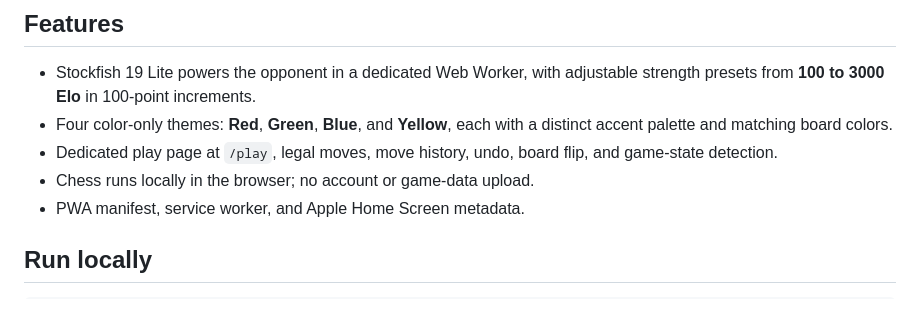
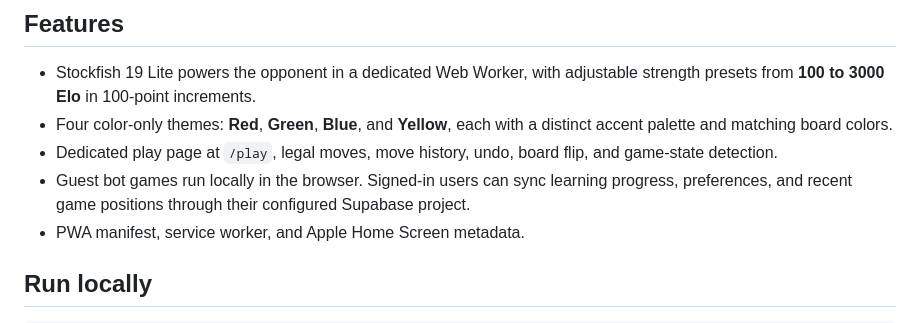
Before and after one commit to avada-kedavra62442/FreeChess, a Markdown page: README.md, the part around the change. GitHub-like rendering.

Commit message:
Clarify local guest play and optional cloud sync

```diff
--- a/README.md
+++ b/README.md
@@ -6,7 +6,7 @@ A responsive, installable chess experience with a Stockfish-powered chess engine
 - Stockfish 19 Lite powers the opponent in a dedicated Web Worker, with adjustable strength presets from **100 to 3000 Elo** in 100-point increments.
 - Four color-only themes: **Red**, **Green**, **Blue**, and **Yellow**, each with a distinct accent palette and matching board colors.
 - Dedicated play page at `/play`, legal moves, move history, undo, board flip, and game-state detection.
-- Chess runs locally in the browser; no account or game-data upload.
+- Guest bot games run locally in the browser. Signed-in users can sync learning progress, preferences, and recent game positions through their configured Supabase project.
 - PWA manifest, service worker, and Apple Home Screen metadata.
 
 ## Run locally
```
